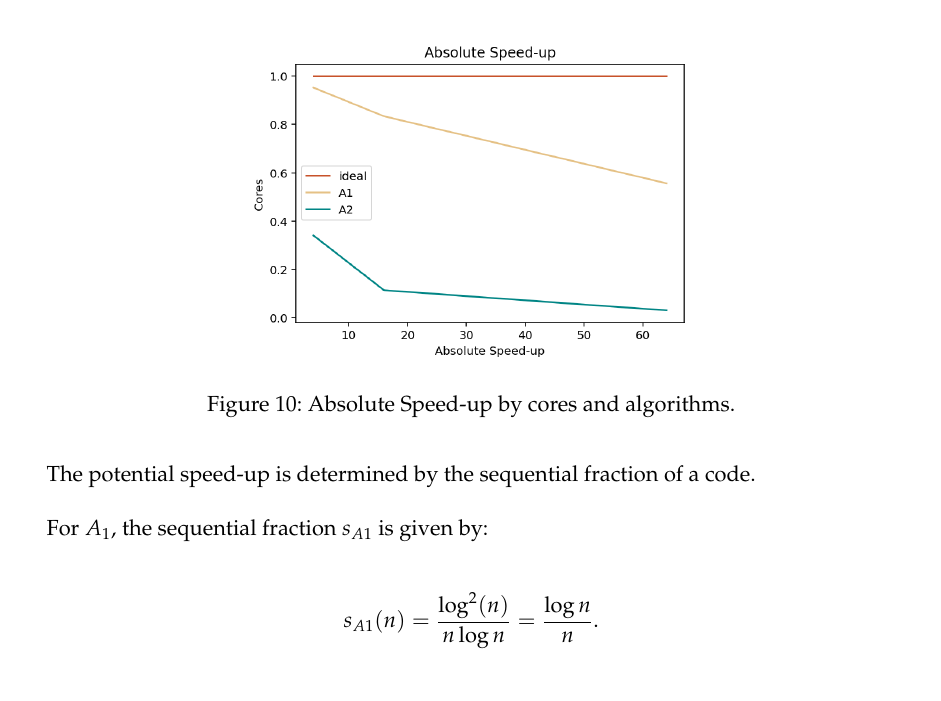
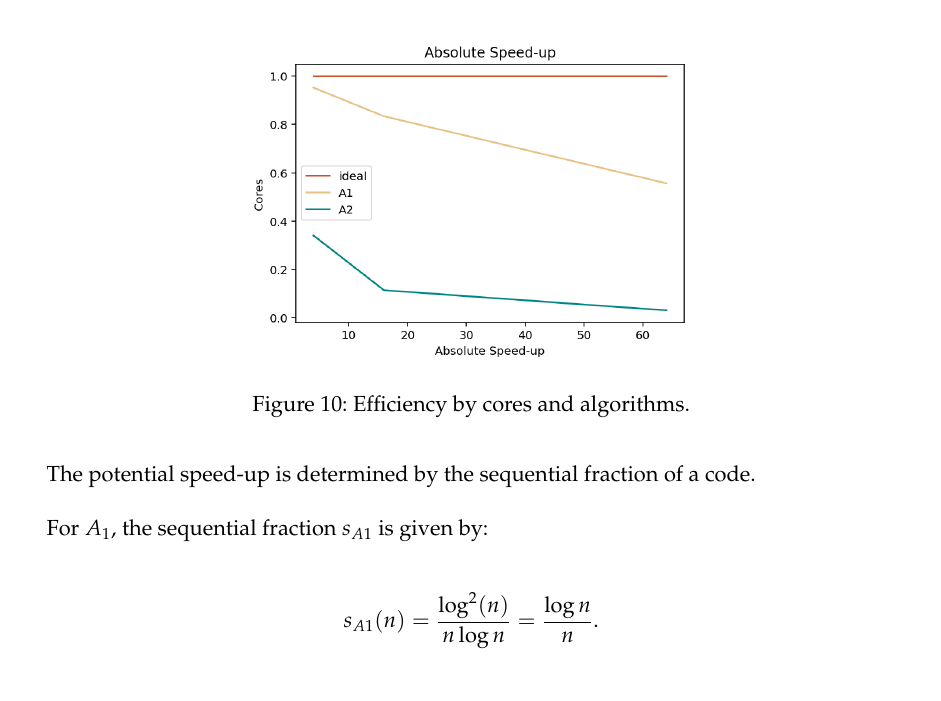
Before and after one commit to maxspannring/bopc, a LaTeX document (template/bopc_report.tex): part of page 10 of 17, cut so that both start at the same text. Compiled offline with pdfLaTeX.

Commit message:
Update bopc_report.tex

```diff
--- a/template/bopc_report.tex
+++ b/template/bopc_report.tex
@@ -124,7 +124,7 @@ The absolute speed-up alone does not quantify the gain from parallelizing a code
 \begin{figure}[h]
 	\centering
 	\includegraphics[width=0.5\linewidth]{figs/efficiency-figure}
-	\caption{Absolute Speed-up by cores and algorithms.}
+	\caption{Efficiency by cores and algorithms.}
 	\label{figure:efficiency}
 \end{figure}
 
```
